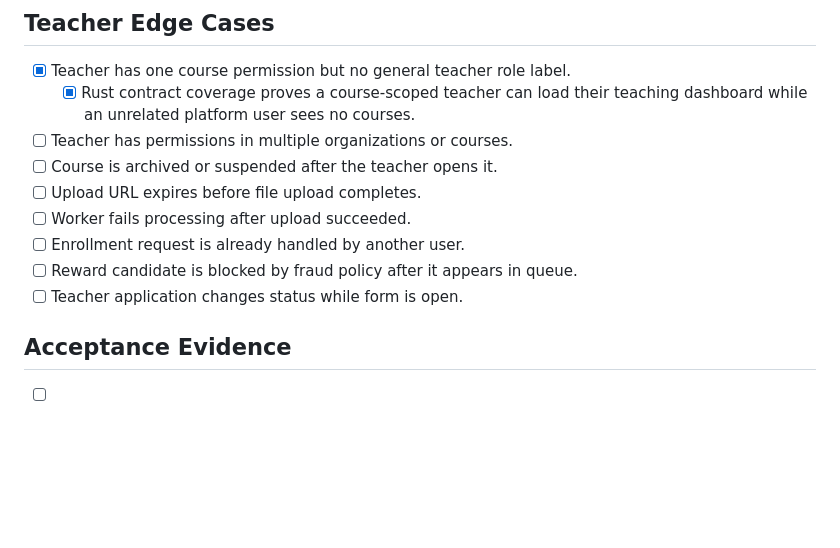
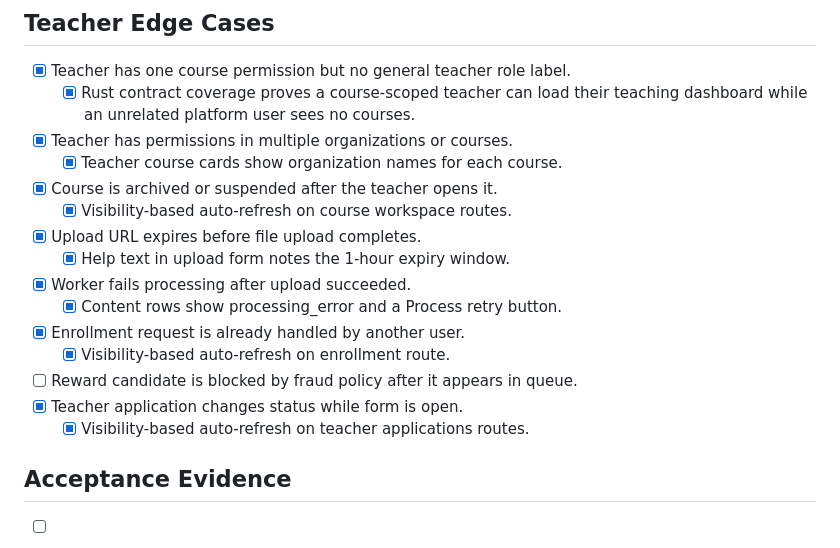
Before and after one commit to petreleon/rust-learn, a Markdown page: TODO/08-milestone-03-teacher.md, the part around the change. Rendered like a GitHub page; blank space fills up the shorter version.

```diff
--- a/TODO/08-milestone-03-teacher.md
+++ b/TODO/08-milestone-03-teacher.md
@@ -204,13 +204,19 @@ admin controls.
 - [x] Teacher has one course permission but no general teacher role label.
   - [x] Rust contract coverage proves a course-scoped teacher can load their
         teaching dashboard while an unrelated platform user sees no courses.
-- [ ] Teacher has permissions in multiple organizations or courses.
-- [ ] Course is archived or suspended after the teacher opens it.
-- [ ] Upload URL expires before file upload completes.
-- [ ] Worker fails processing after upload succeeded.
-- [ ] Enrollment request is already handled by another user.
+- [x] Teacher has permissions in multiple organizations or courses.
+  - [x] Teacher course cards show organization names for each course.
+- [x] Course is archived or suspended after the teacher opens it.
+  - [x] Visibility-based auto-refresh on course workspace routes.
+- [x] Upload URL expires before file upload completes.
+  - [x] Help text in upload form notes the 1-hour expiry window.
+- [x] Worker fails processing after upload succeeded.
+  - [x] Content rows show processing_error and a Process retry button.
+- [x] Enrollment request is already handled by another user.
+  - [x] Visibility-based auto-refresh on enrollment route.
 - [ ] Reward candidate is blocked by fraud policy after it appears in queue.
-- [ ] Teacher application changes status while form is open.
+- [x] Teacher application changes status while form is open.
+  - [x] Visibility-based auto-refresh on teacher applications routes.
 
 ## Acceptance Evidence
 
```
Also changed, not shown: TODO/07-milestone-02-learner.md (+10 -10 lines), TODO/09-milestone-04-organization.md (+11 -79 lines).
